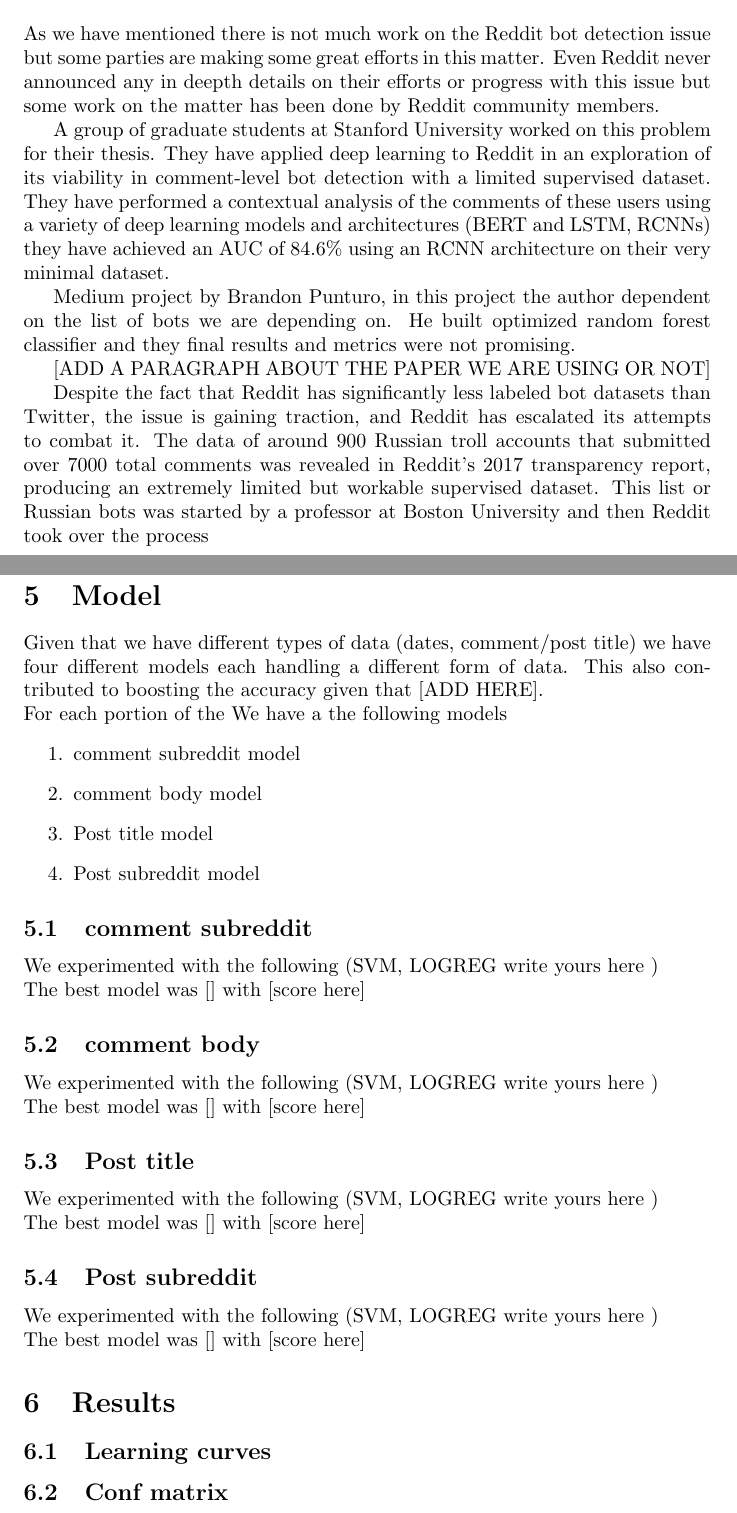
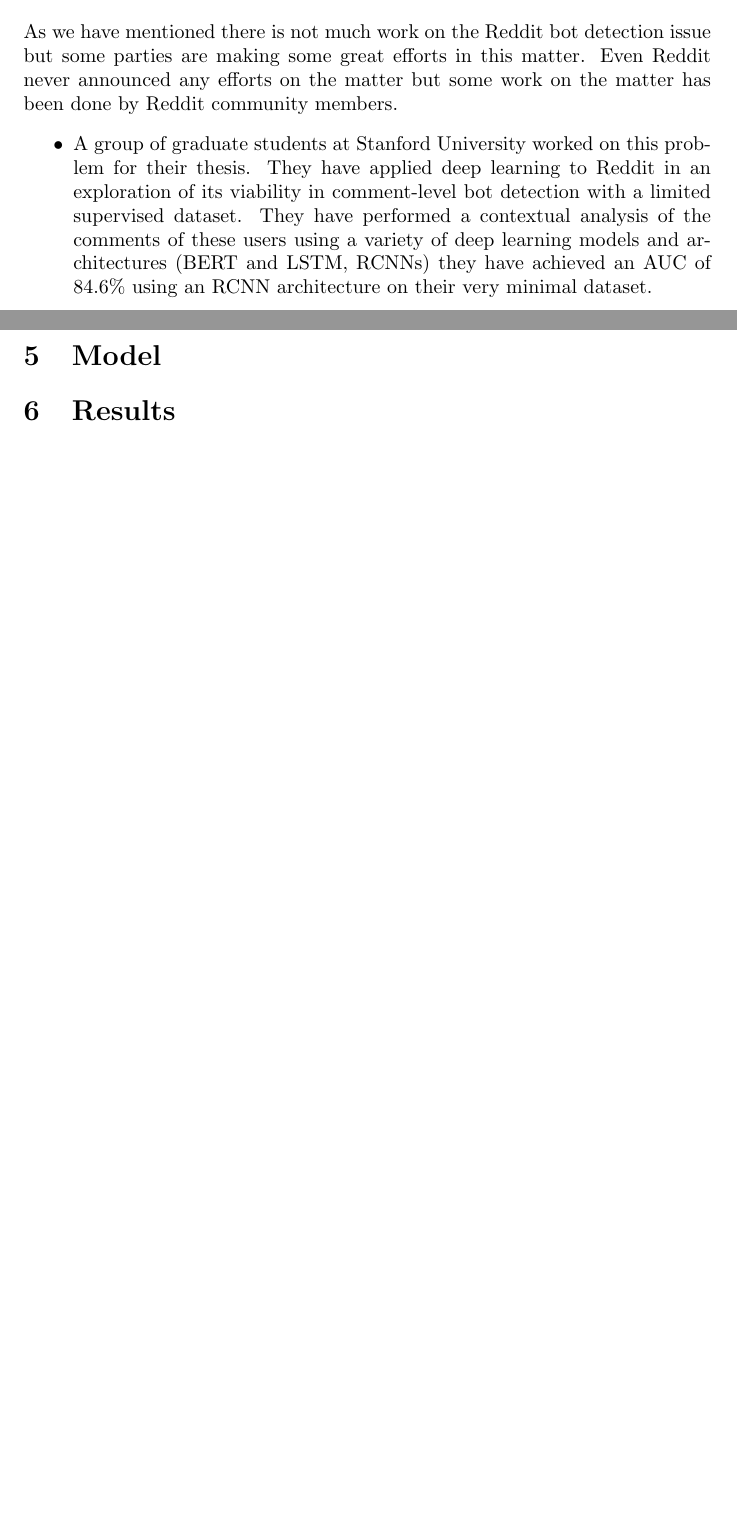
Before and after one commit to MajdAlkawaas/reddit_bot_detection, a LaTeX document (project_report/project_report.tex): two parts of pages 2 and 4 of 4 before the commit and two parts of pages 2 and 3 of 3 after it, joined at a grey line, cut so that both start at the same text, the shorter picture padded with empty space. Compiled offline with pdfLaTeX.

Commit message:
Update project_report.tex

```diff
--- a/project_report/project_report.tex
+++ b/project_report/project_report.tex
@@ -2,7 +2,7 @@
 \usepackage[utf8]{inputenc}
 
 \title{CMPS 287 - Final Project Report}
-\author{Nathalie Nassar, \\Majd Al-Kawaas,\\ Mohamed Louai Bouzaher,\\ and Melhem Rahme}
+\author{Nathalie Nassar \\Majd Al-Kawaas\\ Mohamed Louai Bouzaher\\ Melhem Rahmeh}
 \date{May 2022}
 
 \begin{document}
@@ -24,18 +25,9 @@ While bot detection is being explored on other high profile platforms such as Tw
 
 \section{Related Work}
-    As we have mentioned there is not much work on the Reddit bot detection issue but some parties are making some great efforts in this matter. Even Reddit never announced any in deepth details on their efforts or progress with this issue but some work on the matter has been done by Reddit community members.\par
-
-     A group of graduate students at Stanford University worked on this problem for their thesis. They have applied deep learning to Reddit in an exploration of its viability in comment-level bot detection with a limited supervised dataset. They have performed a contextual analysis of the comments of these users using a variety of deep learning models and architectures (BERT and LSTM, RCNNs) they have achieved an AUC of 84.6\% using an RCNN architecture on their very minimal dataset.\par
-
-     Medium project by Brandon Punturo, in this project the author dependent on the list of bots we are depending on. He built optimized random forest classifier and they final results and metrics were not promising.\par
-
-     [ADD A PARAGRAPH ABOUT THE PAPER WE ARE USING OR NOT]
-
-     Despite the fact that Reddit has significantly less labeled bot datasets than Twitter, the issue is gaining traction, and Reddit has escalated its attempts to combat it. The data of around 900 Russian troll accounts that submitted over 7000 total comments was revealed in Reddit's 2017 transparency report, producing an extremely limited but workable supervised dataset. This list or Russian bots was started by a professor at Boston University and then Reddit took over the process \par
-
-
-    %  The only similar work on comment level identification currently available is a Medium project by Brandon Punturo, \par
-
+As we have mentioned there is not much work on the Reddit bot detection issue but some parties are making some great efforts in this matter. Even Reddit never announced any efforts on the matter but some work on the matter has been done by Reddit community members.
+    \begin{itemize}
+        \item A group of graduate students at Stanford University worked on this problem for their thesis. They have applied deep learning to Reddit in an exploration of its viability in comment-level bot detection with a limited supervised dataset. They have performed a contextual analysis of the comments of these users using a variety of deep learning models and architectures (BERT and LSTM, RCNNs) they have achieved an AUC of 84.6\% using an RCNN architecture on their very minimal dataset.
+    \end{itemize}
 
 \section{Dataset}
 Our process of acquiring the data follows these steps:
@@ -73,29 +65,6 @@ The dataset consist of three main parts and each part has of the following featu
             \end{enumerate}
     \end{enumerate}
 \section{Model}
-    Given that we have different types of data (dates, comment/post title) we have four different models each handling a different form of data. This also contributed to boosting the accuracy given that [ADD HERE].\\
-    For each portion of the
-    We have a the following models
-    \begin{enumerate}
-        \item comment subreddit model
-        \item comment body model
-        \item Post title model
-        \item Post subreddit model
-    \end{enumerate}
 
-    \subsection{comment subreddit}
-        We experimented with the following (SVM, LOGREG write yours here )\\
-        The best model was [] with [score here]
-    \subsection{comment body}
-        We experimented with the following (SVM, LOGREG write yours here )\\
-        The best model was [] with [score here]
-    \subsection{Post title}
-        We experimented with the following (SVM, LOGREG write yours here )\\
-        The best model was [] with [score here]
-    \subsection{Post subreddit}
-        We experimented with the following (SVM, LOGREG write yours here )\\
-        The best model was [] with [score here]
 \section{Results}
-    \subsection{Learning curves}
-    \subsection{Conf matrix}
 \end{document}
```
Also changed, not shown: project_report/project_report.tex (13 more changed lines).
